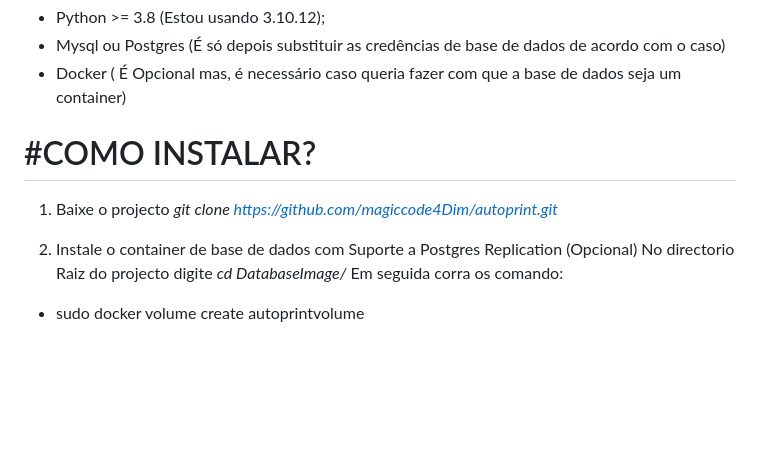
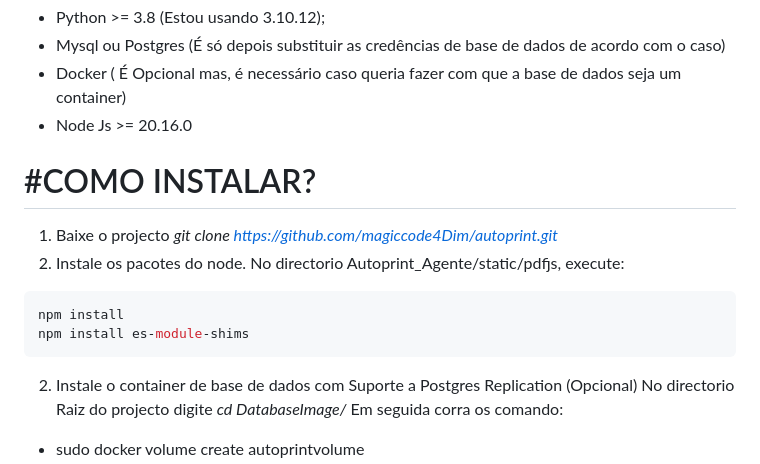
Before and after one commit to magiccode4Dim/autoprint, a Markdown page: README.md, the part around the change. GitHub-like rendering; blank space fills up the shorter version.

````diff
--- a/README.md
+++ b/README.md
@@ -33,12 +33,18 @@ Foi desenvolvido como uma iniciativa para eliminar a necessidade de envio de doc
 * Python >= 3.8 (Estou usando 3.10.12);
 * Mysql ou Postgres (É só depois substituir as credências de base de dados de acordo com o caso)
 * Docker ( É Opcional mas, é necessário caso queria fazer com que a base de dados seja um container)
+* Node Js >= 20.16.0
 
 #COMO INSTALAR?
 ===============================================================================================
 1. Baixe o projecto
    *git clone https://github.com/magiccode4Dim/autoprint.git*
-
+2. Instale os pacotes do node.
+No directorio Autoprint_Agente/static/pdfjs, execute:
+```bash
+npm install
+npm install es-module-shims
+```
 2. Instale o container de base de dados com Suporte a Postgres Replication (Opcional)
 No directorio Raiz do projecto digite *cd DatabaseImage/*
 Em seguida corra os comando:
````
